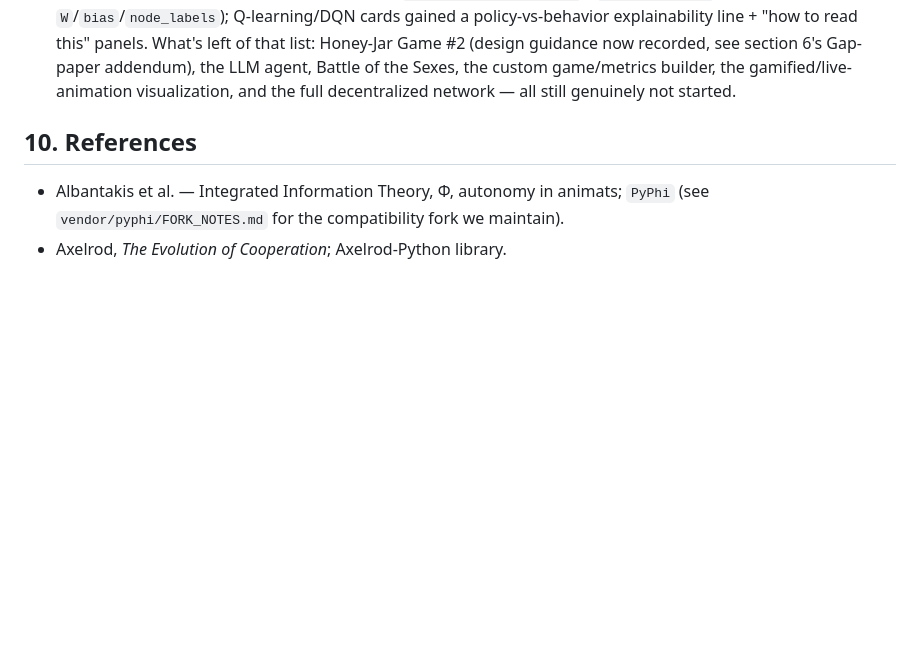
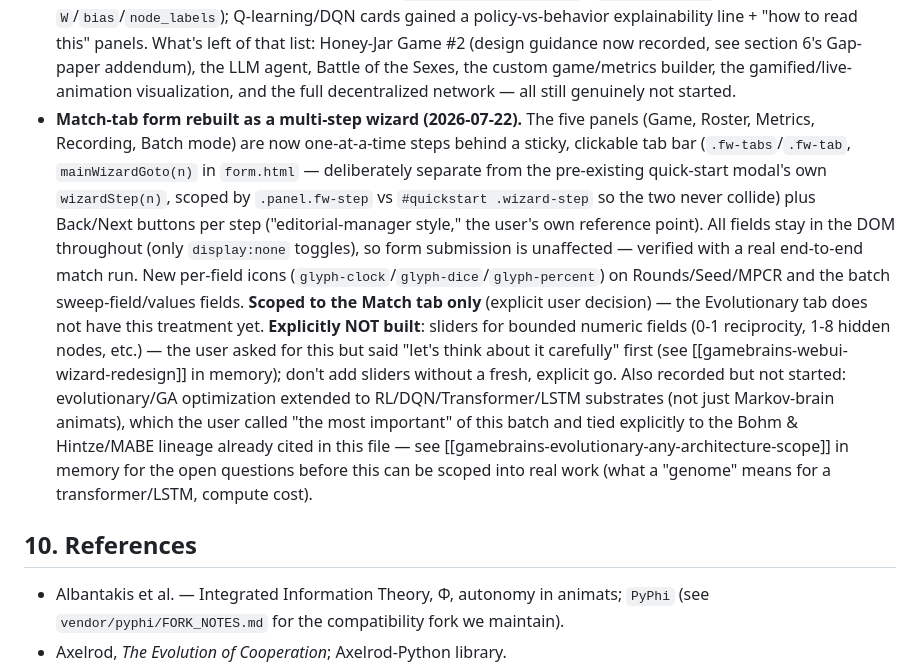
Before and after one commit to dentros/gamebrains, a Markdown page: CLAUDE.md, the part around the change. GitHub-like rendering; blank space fills up the shorter version.

Commit message:
Document the Match-tab wizard rebuild and today's deferred items in CLAUDE.md

```diff
--- a/CLAUDE.md
+++ b/CLAUDE.md
@@ -527,6 +527,24 @@ towers2024gymnasium, liang2018rllib, raffin2021stable).
   that list: Honey-Jar Game #2 (design guidance now recorded, see section 6's Gap-paper addendum),
   the LLM agent, Battle of the Sexes, the custom game/metrics builder, the gamified/live-animation
   visualization, and the full decentralized network — all still genuinely not started.
+- **Match-tab form rebuilt as a multi-step wizard (2026-07-22).** The five panels (Game, Roster,
+  Metrics, Recording, Batch mode) are now one-at-a-time steps behind a sticky, clickable tab bar
+  (`.fw-tabs`/`.fw-tab`, `mainWizardGoto(n)` in `form.html` — deliberately separate from the
+  pre-existing quick-start modal's own `wizardStep(n)`, scoped by `.panel.fw-step` vs `#quickstart
+  .wizard-step` so the two never collide) plus Back/Next buttons per step ("editorial-manager
+  style," the user's own reference point). All fields stay in the DOM throughout (only
+  `display:none` toggles), so form submission is unaffected — verified with a real end-to-end
+  match run. New per-field icons (`glyph-clock`/`glyph-dice`/`glyph-percent`) on Rounds/Seed/MPCR
+  and the batch sweep-field/values fields. **Scoped to the Match tab only** (explicit user
+  decision) — the Evolutionary tab does not have this treatment yet. **Explicitly NOT built**:
+  sliders for bounded numeric fields (0-1 reciprocity, 1-8 hidden nodes, etc.) — the user asked for
+  this but said "let's think about it carefully" first (see
+  [[gamebrains-webui-wizard-redesign]] in memory); don't add sliders without a fresh, explicit go.
+  Also recorded but not started: evolutionary/GA optimization extended to RL/DQN/Transformer/LSTM
+  substrates (not just Markov-brain animats), which the user called "the most important" of this
+  batch and tied explicitly to the Bohm & Hintze/MABE lineage already cited in this file — see
+  [[gamebrains-evolutionary-any-architecture-scope]] in memory for the open questions before this
+  can be scoped into real work (what a "genome" means for a transformer/LSTM, compute cost).
 
 ## 10. References
 
```
